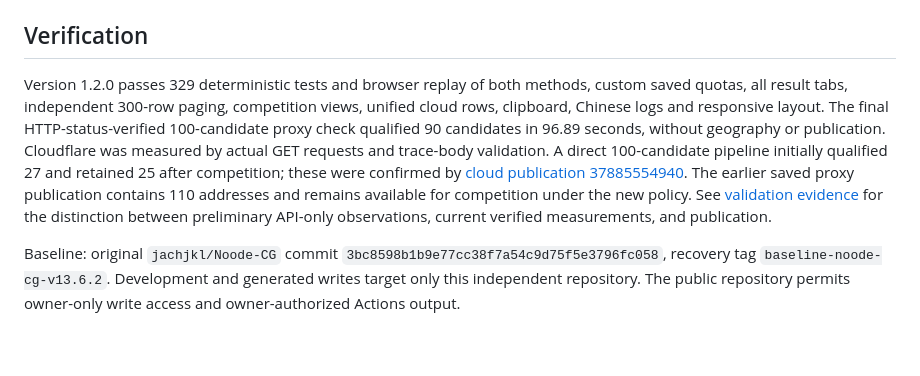
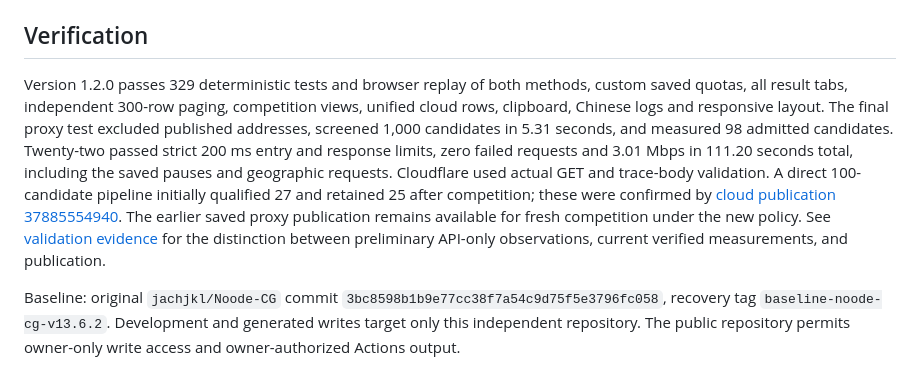
Before and after one commit to jachjkl/Noode-CG-ProxyBench, a Markdown page: README.md, the part around the change. GitHub-like rendering; blank space fills up the shorter version.

Commit message:
docs: record final verified proxy timing with saved intervals

```diff
--- a/README.md
+++ b/README.md
@@ -55,7 +55,7 @@ python scripts/build_delivery_bundle.py
 
 ## Verification
 
-Version 1.2.0 passes 329 deterministic tests and browser replay of both methods, custom saved quotas, all result tabs, independent 300-row paging, competition views, unified cloud rows, clipboard, Chinese logs and responsive layout. The final HTTP-status-verified 100-candidate proxy check qualified 90 candidates in 96.89 seconds, without geography or publication. Cloudflare was measured by actual GET requests and trace-body validation. A direct 100-candidate pipeline initially qualified 27 and retained 25 after competition; these were confirmed by [cloud publication 37885554940](https://github.com/jachjkl/Noode-CG-ProxyBench/actions/runs/37885554940). The earlier saved proxy publication contains 110 addresses and remains available for competition under the new policy. See [validation evidence](docs/VALIDATION.md) for the distinction between preliminary API-only observations, current verified measurements, and publication.
+Version 1.2.0 passes 329 deterministic tests and browser replay of both methods, custom saved quotas, all result tabs, independent 300-row paging, competition views, unified cloud rows, clipboard, Chinese logs and responsive layout. The final proxy test excluded published addresses, screened 1,000 candidates in 5.31 seconds, and measured 98 admitted candidates. Twenty-two passed strict 200 ms entry and response limits, zero failed requests and 3.01 Mbps in 111.20 seconds total, including the saved pauses and geographic requests. Cloudflare used actual GET and trace-body validation. A direct 100-candidate pipeline initially qualified 27 and retained 25 after competition; these were confirmed by [cloud publication 37885554940](https://github.com/jachjkl/Noode-CG-ProxyBench/actions/runs/37885554940). The earlier saved proxy publication remains available for fresh competition under the new policy. See [validation evidence](docs/VALIDATION.md) for the distinction between preliminary API-only observations, current verified measurements, and publication.
 
 Baseline: original `jachjkl/Noode-CG` commit `3bc8598b1b9e77cc38f7a54c9d75f5e3796fc058`, recovery tag `baseline-noode-cg-v13.6.2`. Development and generated writes target only this independent repository. The public repository permits owner-only write access and owner-authorized Actions output.
 
```
Also changed, not shown: docs/VALIDATION.md (+2 -0 lines).
